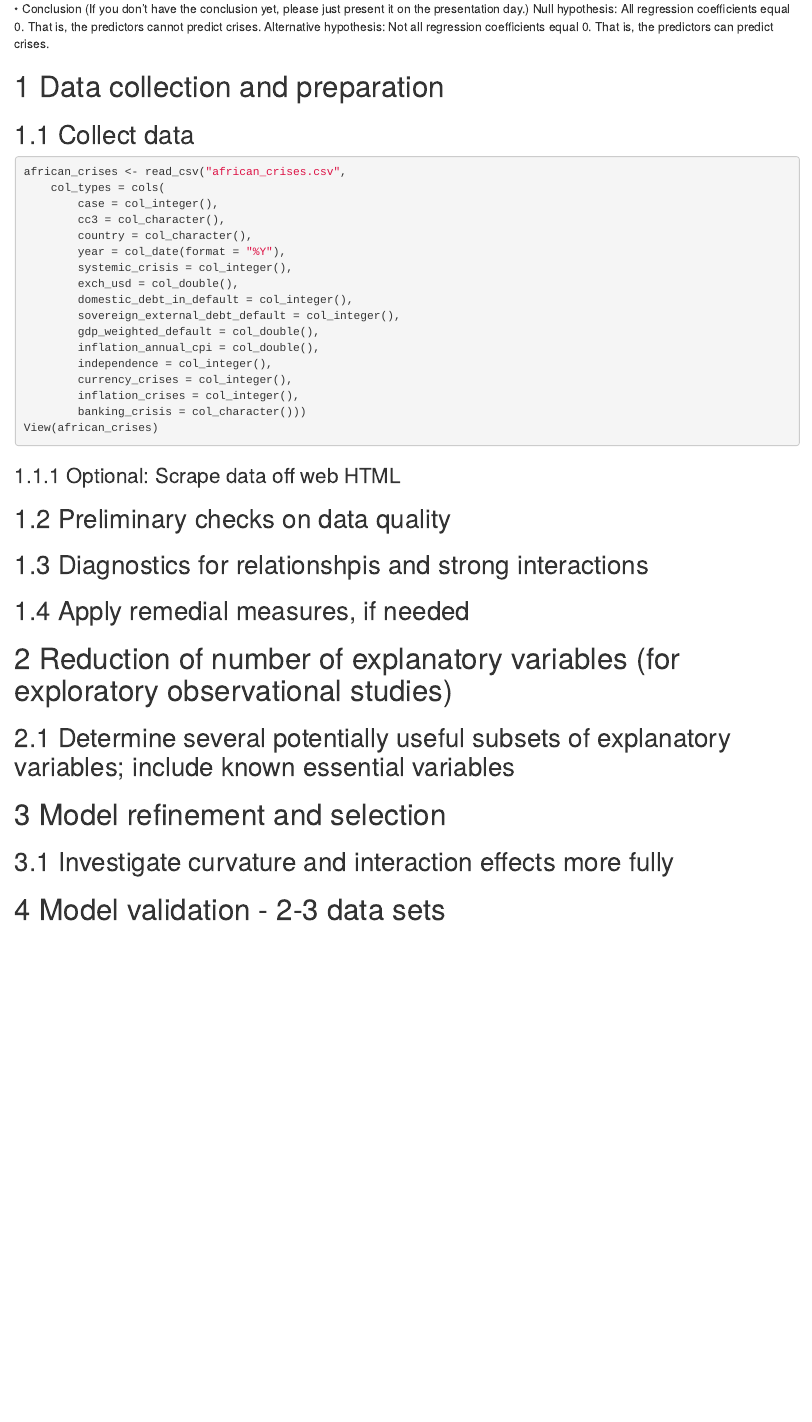
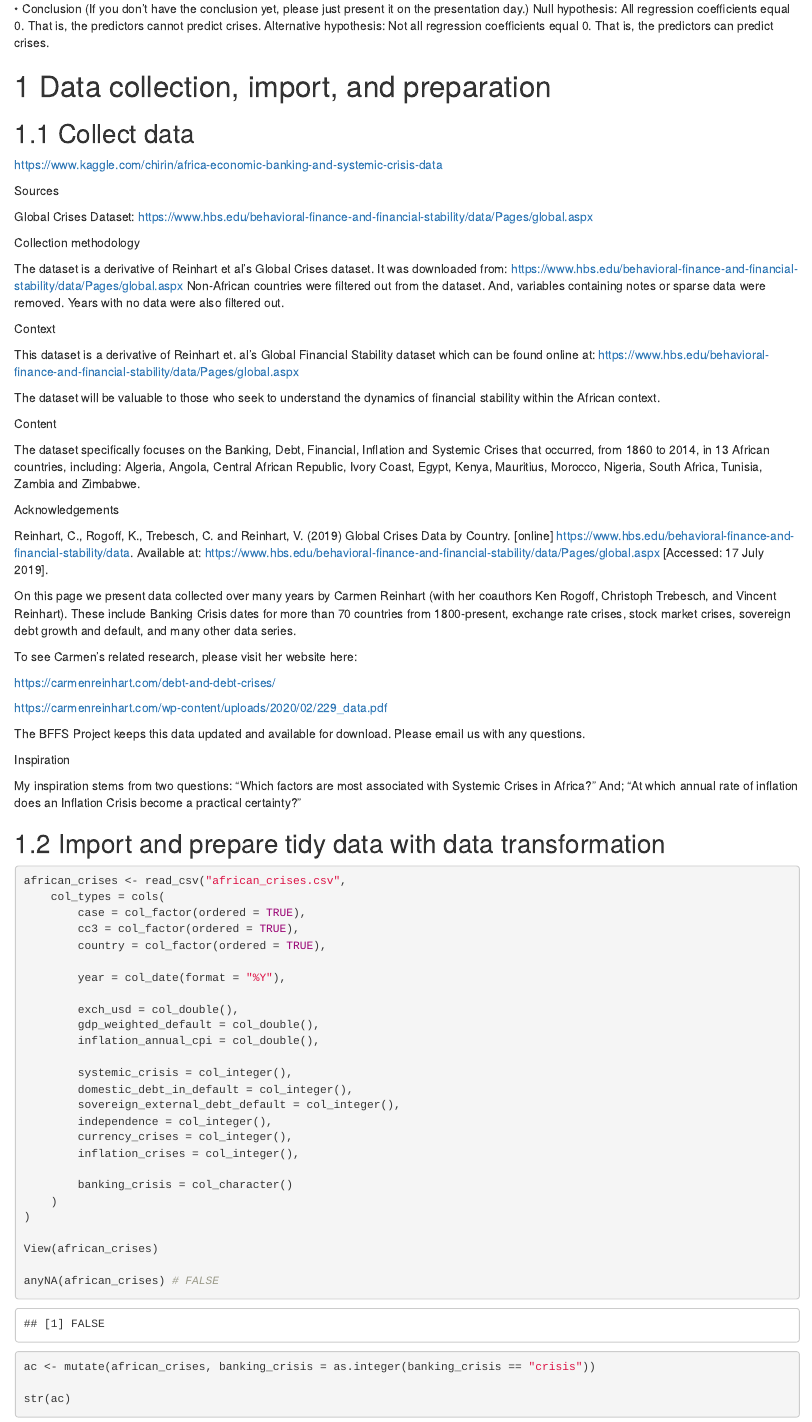
Before and after one commit to rakeentanvir/Drivers-of-Systemic-Crises-in-African-Economies, an R Markdown document (Final.Rmd): the page in a window 1100 px wide, from 740 px down before the commit and from 780 px down after it, so that both start at the same text. Rendered offline with R 4.5, knitr and Pandoc, with nearby package versions.

Commit message:
Transformed data.

````diff
--- a/Final.Rmd
+++ b/Final.Rmd
@@ -69,25 +69,82 @@ Null hypothesis: All regression coefficients equal 0. That is, the predictors ca
 Alternative hypothesis: Not all regression coefficients equal 0. That is, the predictors can predict crises.
 
 
-# Data collection and preparation
+# Data collection, import, and preparation
 
 ## Collect data
+
+https://www.kaggle.com/chirin/africa-economic-banking-and-systemic-crisis-data
+
+Sources
+
+Global Crises Dataset: https://www.hbs.edu/behavioral-finance-and-financial-stability/data/Pages/global.aspx
+
+Collection methodology
+
+The dataset is a derivative of Reinhart et al's Global Crises dataset. It was downloaded from: https://www.hbs.edu/behavioral-finance-and-financial-stability/data/Pages/global.aspx Non-African countries were filtered out from the dataset. And, variables containing notes or sparse data were removed. Years with no data were also filtered out.
+
+Context
+
+This dataset is a derivative of Reinhart et. al's Global Financial Stability dataset which can be found online at: https://www.hbs.edu/behavioral-finance-and-financial-stability/data/Pages/global.aspx
+
+The dataset will be valuable to those who seek to understand the dynamics of financial stability within the African context.
+
+Content
+
+The dataset specifically focuses on the Banking, Debt, Financial, Inflation and Systemic Crises that occurred, from 1860 to 2014, in 13 African countries, including: Algeria, Angola, Central African Republic, Ivory Coast, Egypt, Kenya, Mauritius, Morocco, Nigeria, South Africa, Tunisia, Zambia and Zimbabwe.
+
+Acknowledgements
+
+Reinhart, C., Rogoff, K., Trebesch, C. and Reinhart, V. (2019) Global Crises Data by Country.
+[online] https://www.hbs.edu/behavioral-finance-and-financial-stability/data. Available at: https://www.hbs.edu/behavioral-finance-and-financial-stability/data/Pages/global.aspx [Accessed: 17 July 2019].
+
+On this page we present data collected over many years by Carmen Reinhart (with her coauthors Ken Rogoff, Christoph Trebesch, and Vincent Reinhart). These include Banking Crisis dates for more than 70 countries from 1800-present, exchange rate crises, stock market crises, sovereign debt growth and default, and many other data series.
+
+To see Carmen’s related research, please visit her website here:
+
+https://carmenreinhart.com/debt-and-debt-crises/
+
+https://carmenreinhart.com/wp-content/uploads/2020/02/229_data.pdf
+
+
+The BFFS Project keeps this data updated and available for download. Please email us with any questions.
+
+Inspiration
+
+My inspiration stems from two questions: "Which factors are most associated with Systemic Crises in Africa?" And; "At which annual rate of inflation does an Inflation Crisis become a practical certainty?"
+
+## Import and prepare tidy data with data transformation
 
 ```{r}
 african_crises <- read_csv("african_crises.csv",
     col_types = cols(
-        case = col_integer(),
-        cc3 = col_character(),
-        country = col_character(),
+        case = col_factor(ordered = TRUE),
+        cc3 = col_factor(ordered = TRUE),
+        country = col_factor(ordered = TRUE),
+
         year = col_date(format = "%Y"),
+
+        exch_usd = col_double(),
+        gdp_weighted_default = col_double(),
+        inflation_annual_cpi = col_double(),
+
         systemic_crisis = col_integer(),
-        exch_usd = col_double(),
         domestic_debt_in_default = col_integer(),
         sovereign_external_debt_default = col_integer(),
-        gdp_weighted_default = col_double(),
-        inflation_annual_cpi = col_double(),
         independence = col_integer(),
         currency_crises = col_integer(),
         inflation_crises = col_integer(),
-        banking_crisis = col_character()))
+
+        banking_crisis = col_character()
+    )
+)
+
 View(african_crises)
+
+anyNA(african_crises) # FALSE
+
+ac <- mutate(african_crises, banking_crisis = as.integer(banking_crisis == "crisis"))
+
+str(ac)
+
+ac
@@ -98,7 +188,7 @@ View(african_crises)
 
 ## Preliminary checks on data quality
 
-## Diagnostics for relationshpis and strong interactions
+## Diagnostics for relationships and strong interactions
 
 ## Apply remedial measures, if needed
 
````
Also changed, not shown: Final.Rmd (33 more changed lines), 1 other file.
